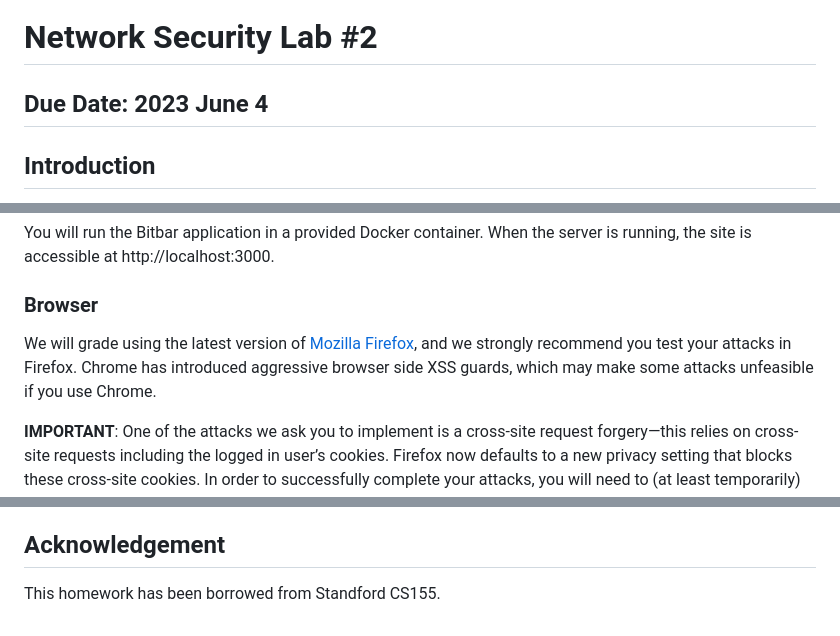
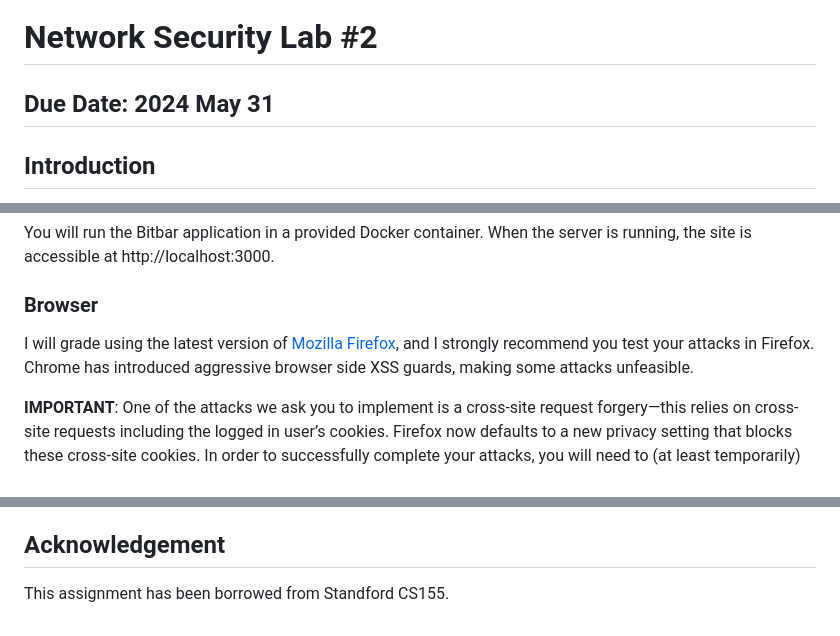
Before and after one commit to cnslab-network-security/homework2, a Markdown page: README.md, 3 parts joined by grey strips. GitHub-like rendering.

```diff
--- a/README.md
+++ b/README.md
@@ -1,6 +1,6 @@
 # Network Security Lab #2
 
-## Due Date: 2023 June 4
+## Due Date: 2024 May 31
 
 ## Introduction
 In this lab, you will construct several attacks against a web application. You will specifically be attacking **Bitbar**, a Node.js webapp that lets users manage Bitbars, a new ultra-safe cryptocurrency. Each user is given 100 Bitbars when they register for the site. They can transfer Bitbars to other users using the web interface, as well as create and view other user profiles.
@@ -13,7 +13,7 @@ You will run the Bitbar application in a provided Docker container. When the ser
 
 ### Browser
 
-We will grade using the latest version of [Mozilla Firefox](https://www.mozilla.org/ko/firefox/new/), and we strongly recommend you test your attacks in Firefox. Chrome has introduced aggressive browser side XSS guards, which may make some attacks unfeasible if you use Chrome.
+I will grade using the latest version of [Mozilla Firefox](https://www.mozilla.org/ko/firefox/new/), and I strongly recommend you test your attacks in Firefox. Chrome has introduced aggressive browser side XSS guards, making some attacks unfeasible.
 
 **IMPORTANT**: One of the attacks we ask you to implement is a cross-site request forgery—this relies on cross-site requests including the logged in user’s cookies. Firefox now defaults to a new privacy setting that blocks these cross-site cookies. In order to successfully complete your attacks, you will need to (at least temporarily) turn this setting off.
 
@@ -64,4 +64,4 @@ You need to write a report to describe how you implement your exploit and resolv
 * SQL: http://www.w3schools.com/sql/, https://github.com/kriasoft/node-sqlite (package Bitbar uses)
 
 ## Acknowledgement
-This homework has been borrowed from Standford CS155.
+This assignment has been borrowed from Standford CS155.
```
